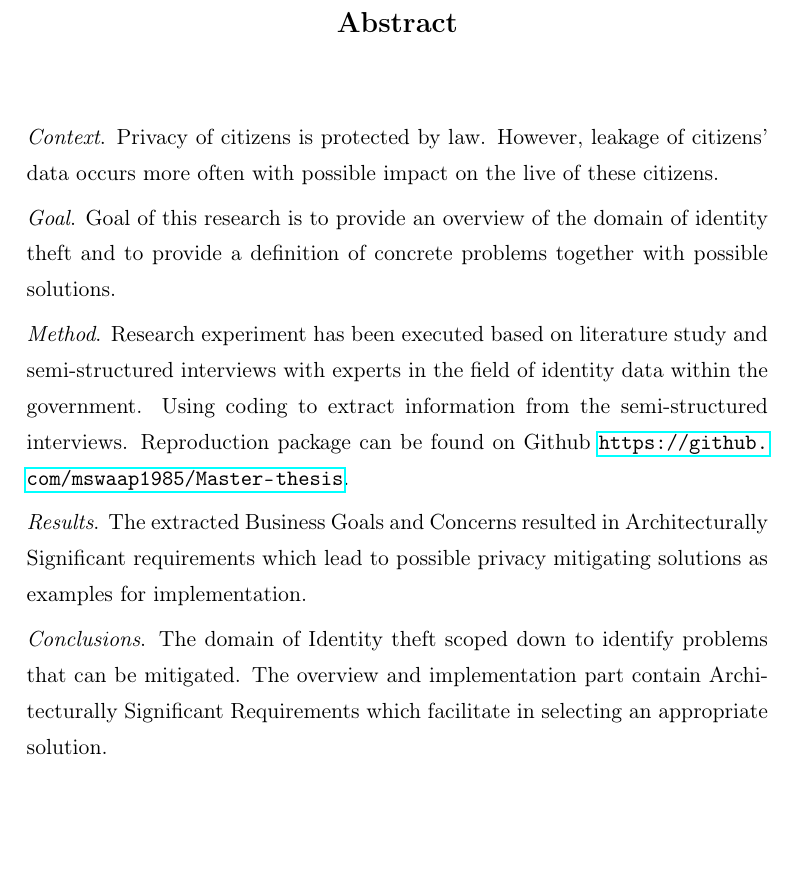
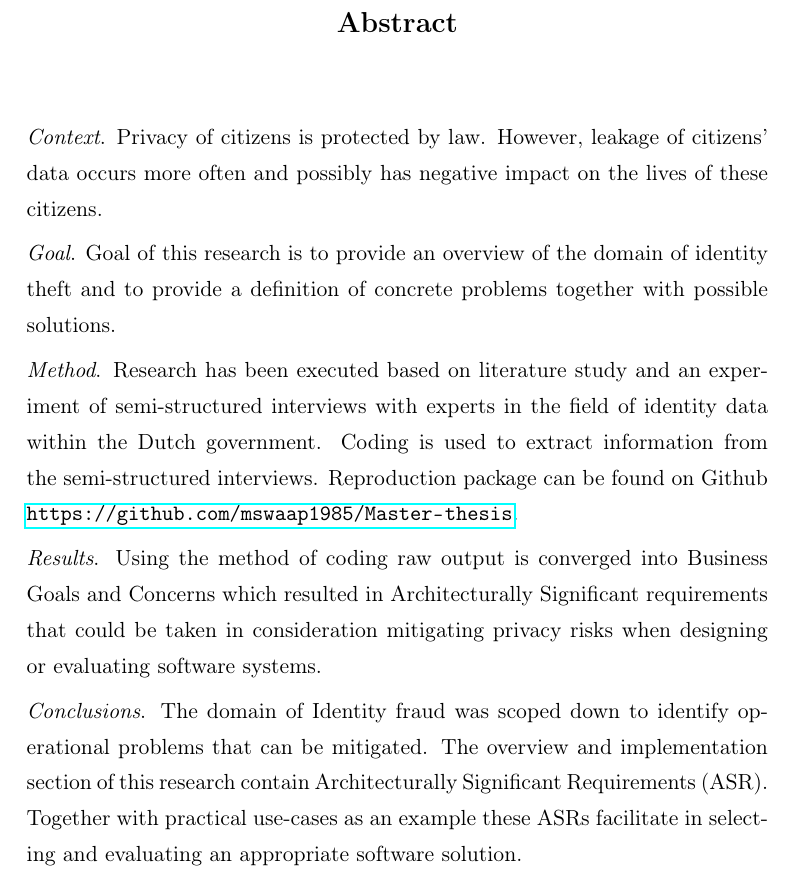
Before and after one commit to mswaap1985/Master-thesis, a LaTeX thesis (Master Thesis - Maarten Swaap/thesis.tex, which reads Master Thesis - Maarten Swaap/0_frontmatter/abstract.tex): part of page 3 of 57, cut so that both start at the same text, the shorter picture padded with empty space. Compiled offline with pdfLaTeX.

Commit message:
Updates from Overleaf

```diff
--- a/Master Thesis - Maarten Swaap/0_frontmatter/abstract.tex
+++ b/Master Thesis - Maarten Swaap/0_frontmatter/abstract.tex
@@ -6,20 +6,20 @@
 \begin{abstracts}        %this creates the heading for the abstract page
 
 \noindent \textit{Context}.
-Privacy of citizens is protected by law. However, leakage of citizens' data occurs more often with possible impact on the live of these citizens.
+Privacy of citizens is protected by law. However, leakage of citizens' data occurs more often and possibly has negative impact on the lives of these citizens.
 
 \noindent \textit{Goal}.
 Goal of this research is to provide an overview of the domain of identity theft and to provide a definition of concrete problems together with possible solutions.
 
 \noindent \textit{Method}.
-Research experiment has been executed based on literature study and semi-structured interviews with experts in the field of identity data within the government.
-Using coding to extract information from the semi-structured interviews. Reproduction package can be found on Github \url{https://github.com/mswaap1985/Master-thesis}.
+Research has been executed based on literature study and an experiment of semi-structured interviews with experts in the field of identity data within the Dutch government.
+Coding is used to extract information from the semi-structured interviews. Reproduction package can be found on Github \url{https://github.com/mswaap1985/Master-thesis}.
 
 \noindent \textit{Results}.
-The extracted Business Goals and Concerns resulted in Architecturally Significant requirements which lead to possible privacy mitigating solutions as examples for implementation.
+Using the method of coding raw output is converged into Business Goals and Concerns which resulted in Architecturally Significant requirements that could be taken in consideration mitigating privacy risks when designing or evaluating software systems.
 
 \noindent \textit{Conclusions}.
-The domain of Identity theft scoped down to identify problems that can be mitigated. The overview and implementation part contain Architecturally Significant Requirements which facilitate in selecting an appropriate solution.
+The domain of Identity fraud was scoped down to identify operational problems that can be mitigated. The overview and implementation section of this research contain Architecturally Significant Requirements (ASR). Together with practical use-cases as an example these ASRs facilitate in selecting and evaluating an appropriate software solution.
 
 \end{abstracts}
 %\end{abstractlongs}
```
